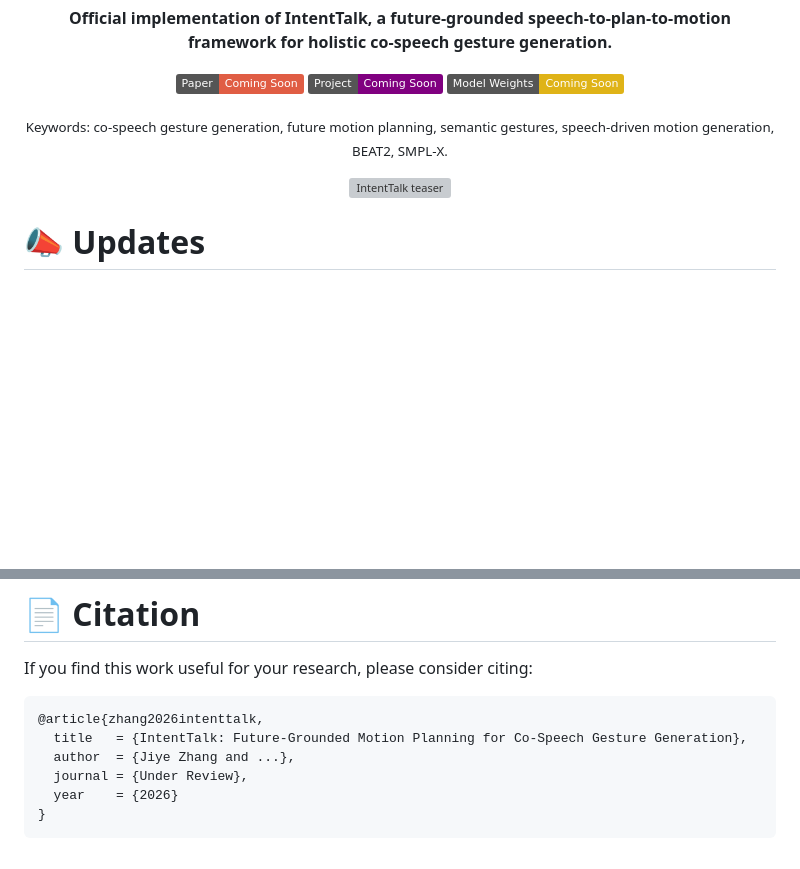
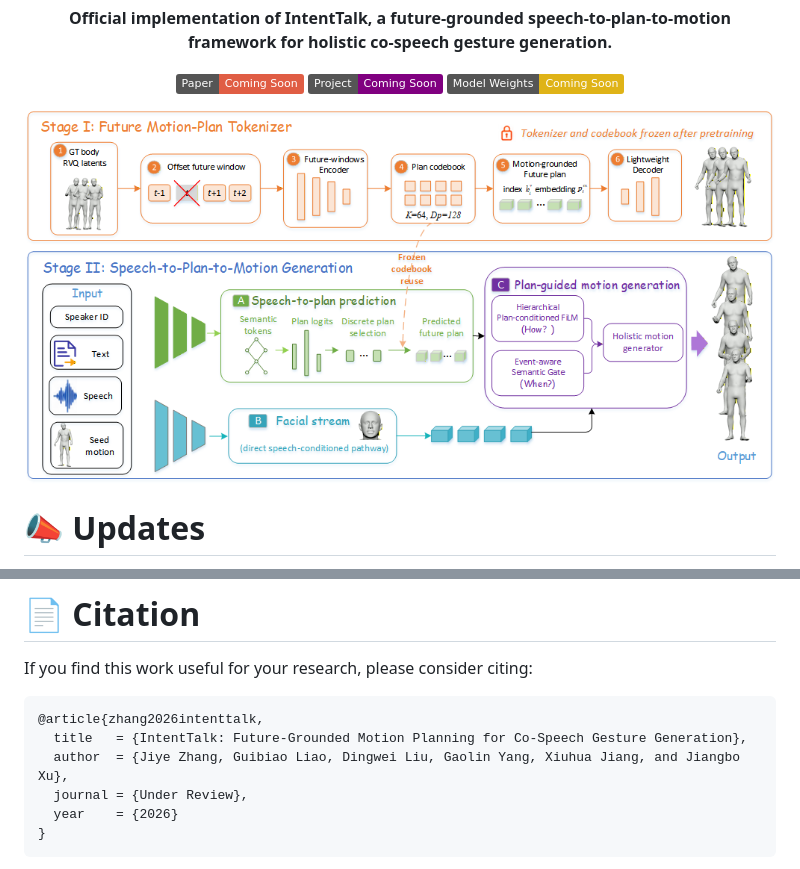
Before and after one commit to zjy-2020/IntentTalk, a Markdown page: README.md, 2 parts joined by grey strips. Drawn GitHub-style; badges without logos; blank space fills up the shorter version; grey boxes are pictures that could not be loaded.

````diff
--- a/README.md
+++ b/README.md
@@ -10,16 +10,10 @@
 
 <a href="#"><img src="https://img.shields.io/badge/Paper-Coming_Soon-red"></a> <a href="#"><img src="https://img.shields.io/badge/Project-Coming_Soon-purple"></a> <a href="#"><img src="https://img.shields.io/badge/Model_Weights-Coming_Soon-yellow"></a>
 
-<p>
-<sub>
-Keywords: co-speech gesture generation, future motion planning, semantic gestures,
-speech-driven motion generation, BEAT2, SMPL-X.
-</sub>
-</p>
 
 <!-- Replace with your teaser figure -->
 
-<img src="assets/teaser.png" alt="IntentTalk teaser" style="width:100%;">
+<img src="static/teaser.png" alt="IntentTalk teaser" style="width:100%;">
 
 </div>
 
@@ -548,7 +542,7 @@ If you find this work useful for your research, please consider citing:
 ```bibtex
 @article{zhang2026intenttalk,
   title   = {IntentTalk: Future-Grounded Motion Planning for Co-Speech Gesture Generation},
-  author  = {Jiye Zhang and ...},
+  author  = {Jiye Zhang, Guibiao Liao, Dingwei Liu, Gaolin Yang, Xiuhua Jiang, and Jiangbo Xu},
   journal = {Under Review},
   year    = {2026}
 }
````
